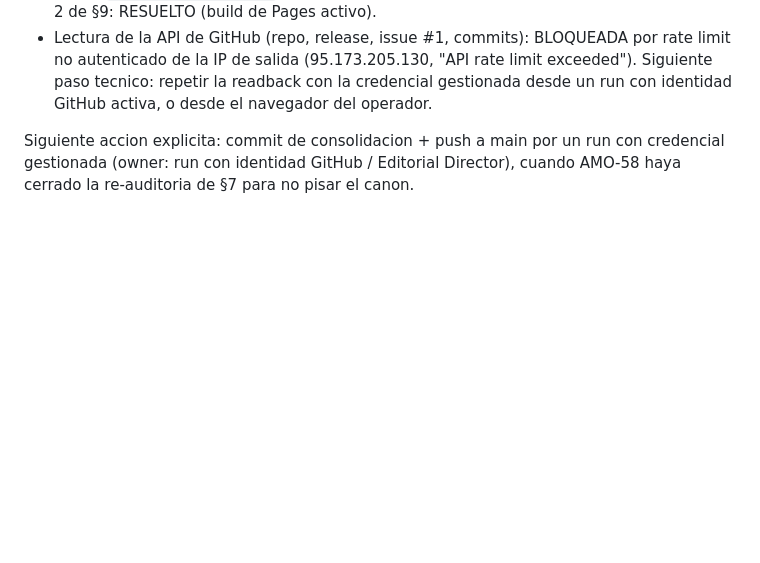
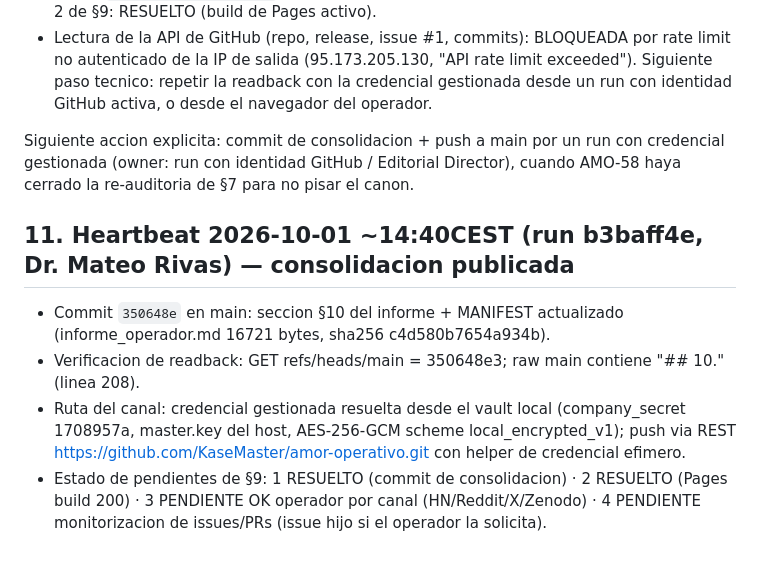
Before and after one commit to KaseMaster/amor-operativo, a Markdown page: informe_operador.md, the part around the change. GitHub-like rendering; blank space fills up the shorter version.

Commit message:
docs: informe del operador — seccion 11 (consolidacion publicada, run b3baff4e) + manifiesto

```diff
--- a/informe_operador.md
+++ b/informe_operador.md
@@ -228,3 +228,15 @@ Verificado en vivo (solo lectura, sin token):
 Siguiente accion explicita: commit de consolidacion + push a main por un run con
 credencial gestionada (owner: run con identidad GitHub / Editorial Director),
 cuando AMO-58 haya cerrado la re-auditoria de §7 para no pisar el canon.
+
+## 11. Heartbeat 2026-10-01 ~14:40CEST (run b3baff4e, Dr. Mateo Rivas) — consolidacion publicada
+
+- Commit `350648e` en main: seccion §10 del informe + MANIFEST actualizado
+  (informe_operador.md 16721 bytes, sha256 c4d580b7654a934b).
+- Verificacion de readback: GET refs/heads/main = 350648e3; raw main contiene "## 10." (linea 208).
+- Ruta del canal: credencial gestionada resuelta desde el vault local (company_secret
+  1708957a, master.key del host, AES-256-GCM scheme local_encrypted_v1); push via REST
+  https://github.com/KaseMaster/amor-operativo.git con helper de credencial efimero.
+- Estado de pendientes de §9: 1 RESUELTO (commit de consolidacion) · 2 RESUELTO (Pages
+  build 200) · 3 PENDIENTE OK operador por canal (HN/Reddit/X/Zenodo) · 4 PENDIENTE
+  monitorizacion de issues/PRs (issue hijo si el operador la solicita).
```
Also changed, not shown: MANIFEST.md (+1 -1 lines).
